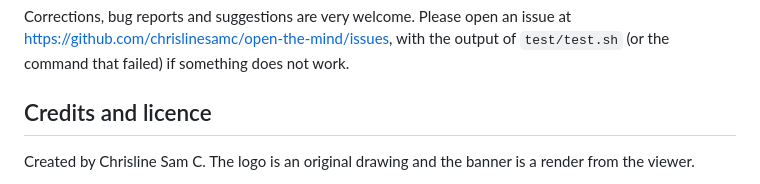
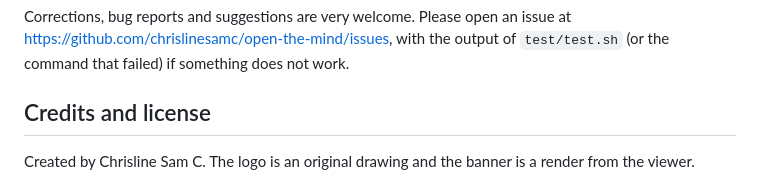
Before and after one commit to chrislinesamc/open-the-mind, a Markdown page: README.md, the part around the change. Drawn GitHub-style.

Commit message:
updated Readme
Corrected spelling of 'licence' to 'license' in README.

```diff
--- a/README.md
+++ b/README.md
@@ -197,7 +197,7 @@ Corrections, bug reports and suggestions are very welcome. Please open an issue
 <https://github.com/chrislinesamc/open-the-mind/issues>, with the output of `test/test.sh` (or the command that
 failed) if something does not work.
 
-## Credits and licence
+## Credits and license
 
 Created by Chrisline Sam C. The logo is an original drawing and the banner is a render from the viewer.
 
```
